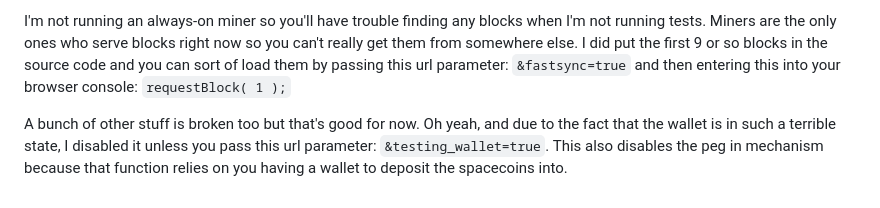
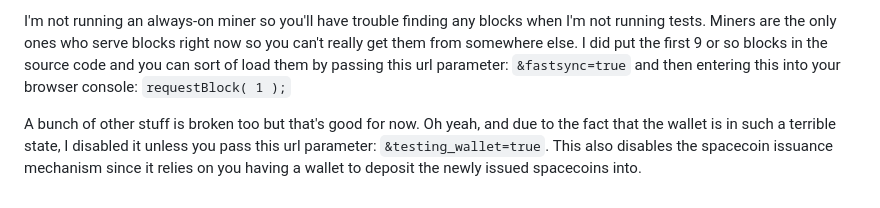
Before and after one commit to supertestnet/spacechain-launcher, a Markdown page: README.md, the part around the change. GitHub-like rendering.

```diff
--- a/README.md
+++ b/README.md
@@ -27,4 +27,4 @@ The mining software also doesn't reset your transaction data when a new block co
 
 I'm not running an always-on miner so you'll have trouble finding any blocks when I'm not running tests. Miners are the only ones who serve blocks right now so you can't really get them from somewhere else. I did put the first 9 or so blocks in the source code and you can sort of load them by passing this url parameter: `&fastsync=true` and then entering this into your browser console: `requestBlock( 1 );`
 
-A bunch of other stuff is broken too but that's good for now. Oh yeah, and due to the fact that the wallet is in such a terrible state, I disabled it unless you pass this url parameter: `&testing_wallet=true`. This also disables the peg in mechanism because that function relies on you having a wallet to deposit the spacecoins into.
+A bunch of other stuff is broken too but that's good for now. Oh yeah, and due to the fact that the wallet is in such a terrible state, I disabled it unless you pass this url parameter: `&testing_wallet=true`. This also disables the spacecoin issuance mechanism since it relies on you having a wallet to deposit the newly issued spacecoins into.
```
